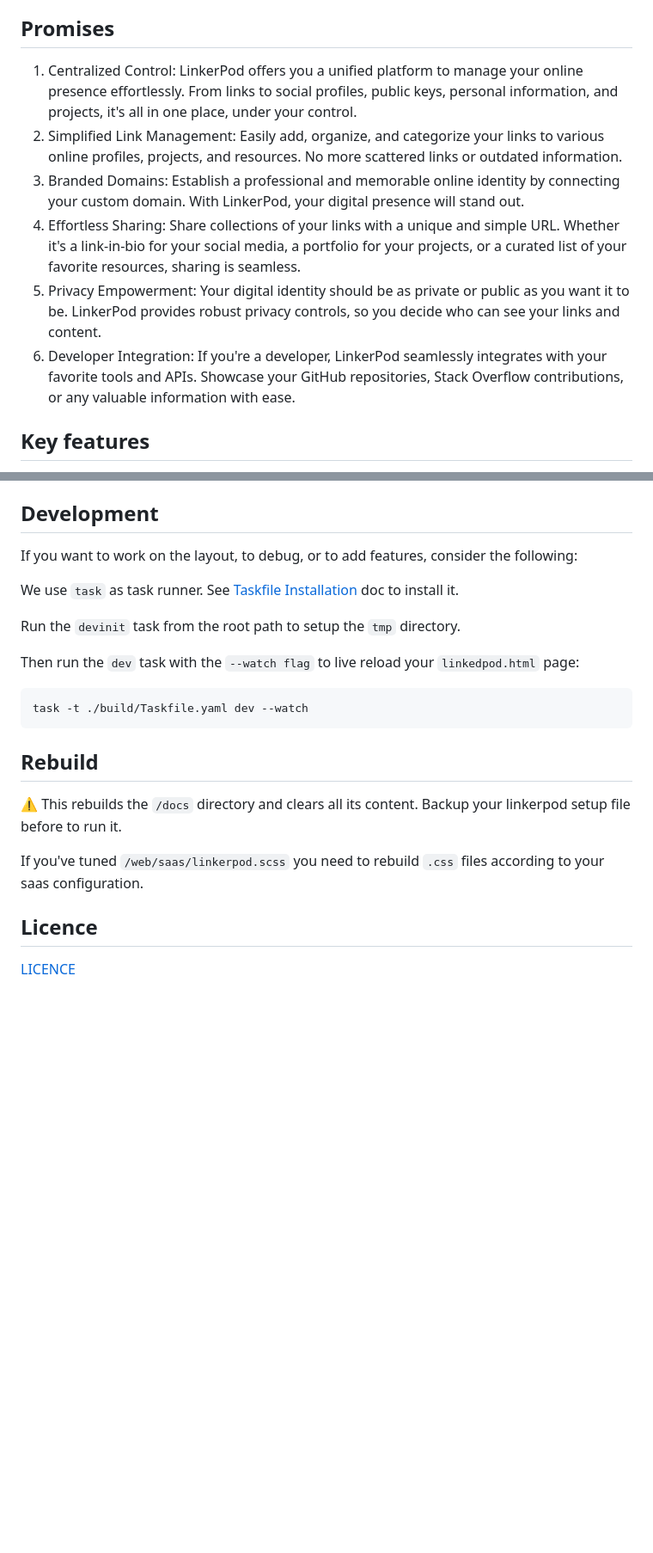
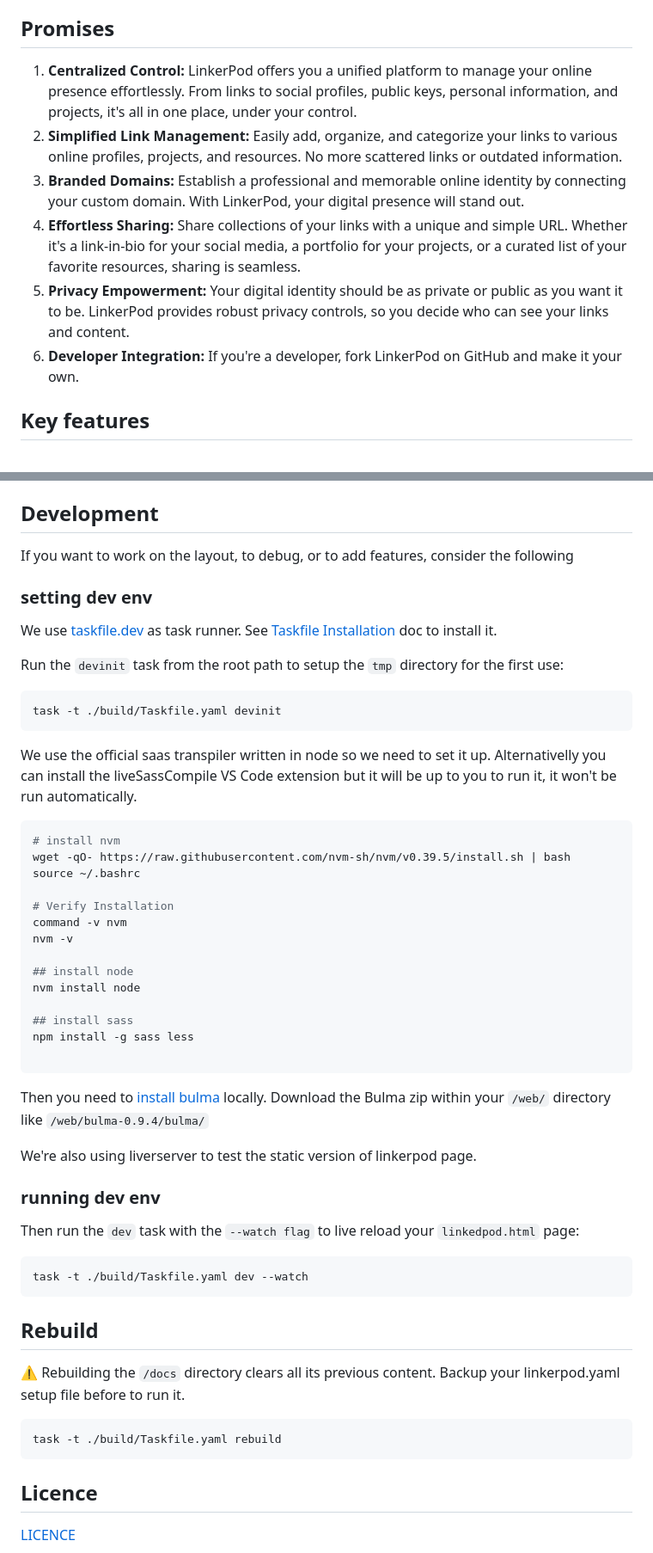
Before and after one commit to larry868/linkerpod, a Markdown page: readme.md, 2 parts joined by grey strips. Shown at 86% size. Drawn GitHub-style; blank space fills up the shorter version.

````diff
--- a/readme.md
+++ b/readme.md
@@ -8,12 +8,12 @@ With LinkerPod, you're not just creating a web page; you're crafting your digita
 
 ## Promises
 
-1. Centralized Control: LinkerPod offers you a unified platform to manage your online presence effortlessly. From links to social profiles, public keys, personal information, and projects, it's all in one place, under your control.
-1. Simplified Link Management: Easily add, organize, and categorize your links to various online profiles, projects, and resources. No more scattered links or outdated information.
-1. Branded Domains: Establish a professional and memorable online identity by connecting your custom domain. With LinkerPod, your digital presence will stand out.
-1. Effortless Sharing: Share collections of your links with a unique and simple URL. Whether it's a link-in-bio for your social media, a portfolio for your projects, or a curated list of your favorite resources, sharing is seamless.
-1. Privacy Empowerment: Your digital identity should be as private or public as you want it to be. LinkerPod provides robust privacy controls, so you decide who can see your links and content.
-1. Developer Integration: If you're a developer, LinkerPod seamlessly integrates with your favorite tools and APIs. Showcase your GitHub repositories, Stack Overflow contributions, or any valuable information with ease.
+1. **Centralized Control:** LinkerPod offers you a unified platform to manage your online presence effortlessly. From links to social profiles, public keys, personal information, and projects, it's all in one place, under your control.
+1. **Simplified Link Management:** Easily add, organize, and categorize your links to various online profiles, projects, and resources. No more scattered links or outdated information.
+1. **Branded Domains:** Establish a professional and memorable online identity by connecting your custom domain. With LinkerPod, your digital presence will stand out.
+1. **Effortless Sharing:** Share collections of your links with a unique and simple URL. Whether it's a link-in-bio for your social media, a portfolio for your projects, or a curated list of your favorite resources, sharing is seamless.
+1. **Privacy Empowerment:** Your digital identity should be as private or public as you want it to be. LinkerPod provides robust privacy controls, so you decide who can see your links and content.
+1. **Developer Integration:** If you're a developer, fork LinkerPod on GitHub and make it your own.
 
 ## Key features
 
@@ -126,11 +129,43 @@ _\* The `./web/bulma-0.9.4` directory is not sync with git. It need to be downlo
 
 ## Development
 
-If you want to work on the layout, to debug, or to add features, consider the following:
+If you want to work on the layout, to debug, or to add features, consider the following
 
-We use ``task`` as task runner. See [Taskfile Installation](https://taskfile.dev/installation/) doc to install it.
+### setting dev env
 
-Run the `devinit` task from the root path to setup the `tmp` directory.
+We use [taskfile.dev](https://taskfile.dev) as task runner. See [Taskfile Installation](https://taskfile.dev/installation/) doc to install it.
+
+Run the `devinit` task from the root path to setup the `tmp` directory for the first use:
+
+```bash
+task -t ./build/Taskfile.yaml devinit
+```
+
+We use the official saas transpiler written in node so we need to set it up. Alternativelly you can install the liveSassCompile VS Code extension but it will be up to you to run it, it won't be run automatically.
+
+```bash
+# install nvm
+wget -qO- https://raw.githubusercontent.com/nvm-sh/nvm/v0.39.5/install.sh | bash
+source ~/.bashrc
+
+# Verify Installation
+command -v nvm
+nvm -v
+
+## install node
+nvm install node
+
+## install sass
+npm install -g sass less
+
+```
+
+Then you need to [install bulma](https://bulma.io/) locally.
+Download the Bulma zip within your `/web/` directory like `/web/bulma-0.9.4/bulma/`
+
+We're also using liverserver to test the static version of linkerpod page.
+
+### running dev env
 
 Then run the `dev` task with the `--watch flag` to live reload your `linkedpod.html` page:
 
@@ -138,14 +173,14 @@ Then run the `dev` task with the `--watch flag` to live reload your `linkedpod.h
 task -t ./build/Taskfile.yaml dev --watch
 ```
 
-
-
 ## Rebuild
 
+:warning: Rebuilding the `/docs` directory clears all its previous content. Backup your linkerpod.yaml setup file before to run it.
 
-:warning: This rebuilds the `/docs` directory and clears all its content. Backup your linkerpod setup file before to run it.
+```bash
+task -t ./build/Taskfile.yaml rebuild
+```
 
-If you've tuned `/web/saas/linkerpod.scss` you need to rebuild `.css` files according to your saas configuration.
 
 ## Licence
 
````
Also changed, not shown: other parts of readme.md (+15 -12 lines).
